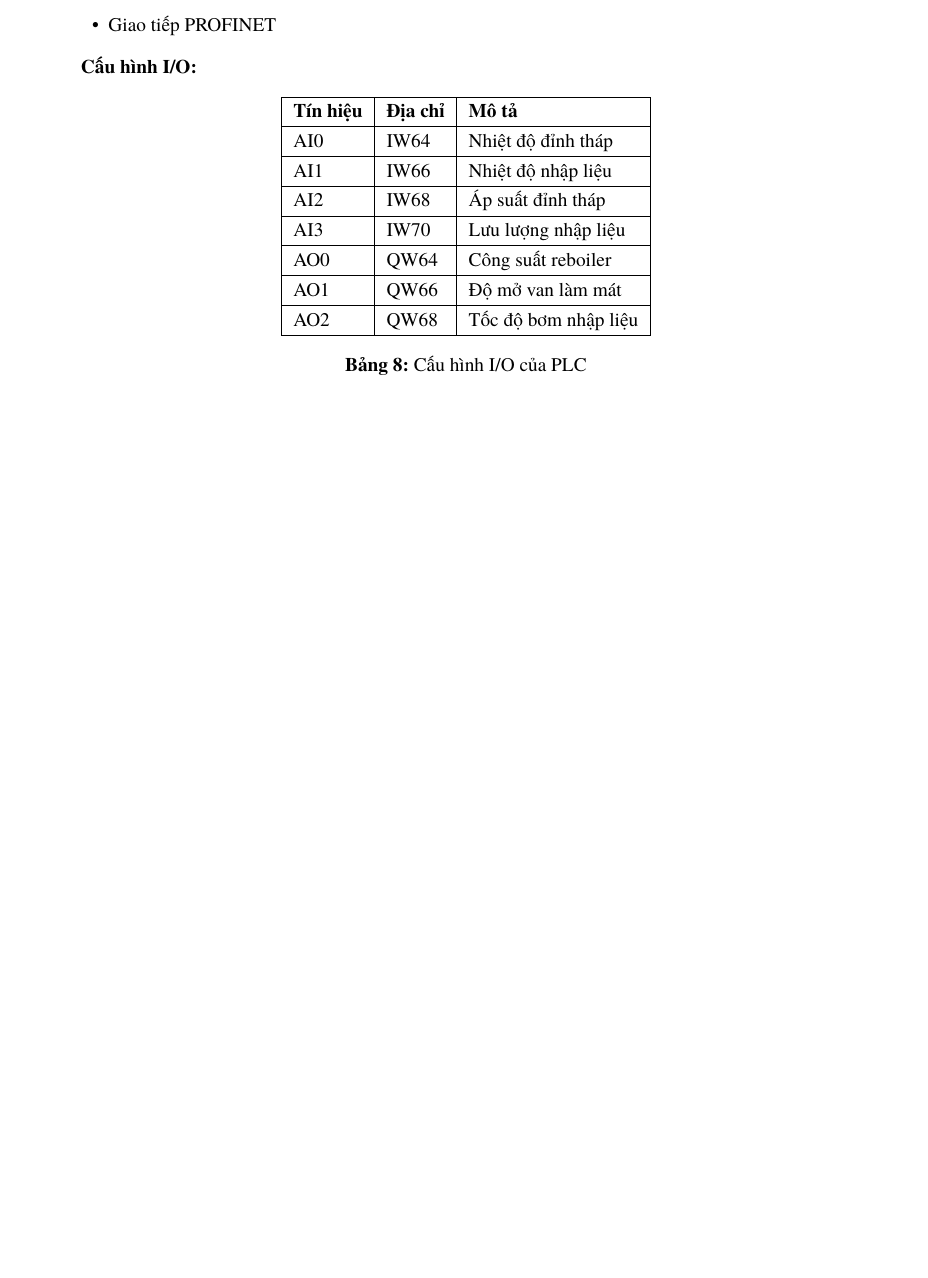
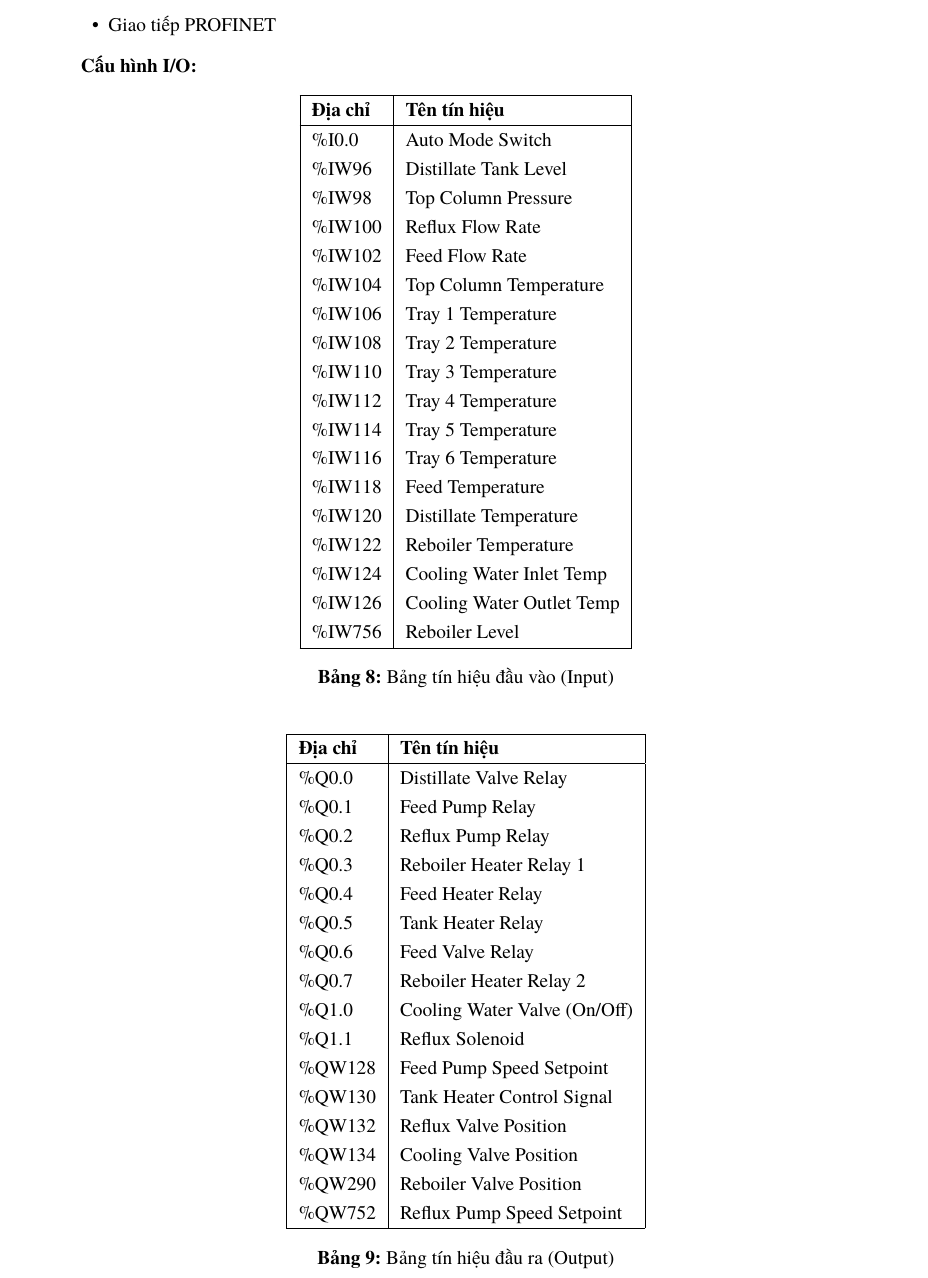
Before and after one commit to bowber/dacn, a LaTeX document (src/main.tex, which reads src/chapter3.tex): part of page 25 of 34 before the commit and part of page 25 of 35 after it, cut so that both start at the same text, the shorter picture padded with empty space. Compiled offline with XeLaTeX.

Commit message:
Update I/O tables with actual PLC addresses

```diff
--- a/src/chapter3.tex
+++ b/src/chapter3.tex
@@ -238,27 +238,61 @@ Hệ thống sử dụng PLC Siemens S7-1200 CPU 1214C làm bộ điều khiển
 
 \begin{table}[H]
 \centering
-\begin{tabular}{|l|l|l|}
+\begin{tabular}{|l|l|}
 \hline
-\textbf{Tín hiệu} & \textbf{Địa chỉ} & \textbf{Mô tả} \\
+\textbf{Địa chỉ} & \textbf{Tên tín hiệu} \\
 \hline
-AI0 & IW64 & Nhiệt độ đỉnh tháp \\
-\hline
-AI1 & IW66 & Nhiệt độ nhập liệu \\
-\hline
-AI2 & IW68 & Áp suất đỉnh tháp \\
-\hline
-AI3 & IW70 & Lưu lượng nhập liệu \\
-\hline
-AO0 & QW64 & Công suất reboiler \\
-\hline
-AO1 & QW66 & Độ mở van làm mát \\
-\hline
-AO2 & QW68 & Tốc độ bơm nhập liệu \\
+\%I0.0 & Auto Mode Switch \\
+\%IW96 & Distillate Tank Level \\
+\%IW98 & Top Column Pressure \\
+\%IW100 & Reflux Flow Rate \\
+\%IW102 & Feed Flow Rate \\
+\%IW104 & Top Column Temperature \\
+\%IW106 & Tray 1 Temperature \\
+\%IW108 & Tray 2 Temperature \\
+\%IW110 & Tray 3 Temperature \\
+\%IW112 & Tray 4 Temperature \\
+\%IW114 & Tray 5 Temperature \\
+\%IW116 & Tray 6 Temperature \\
+\%IW118 & Feed Temperature \\
+\%IW120 & Distillate Temperature \\
+\%IW122 & Reboiler Temperature \\
+\%IW124 & Cooling Water Inlet Temp \\
+\%IW126 & Cooling Water Outlet Temp \\
+\%IW756 & Reboiler Level \\
 \hline
 \end{tabular}
-\caption{Cấu hình I/O của PLC}
-\label{tab:io_config}
+\caption{Bảng tín hiệu đầu vào (Input)}
+\label{tab:io_input}
+\end{table}
+
+\begin{table}[H]
+\centering
+\begin{tabular}{|l|l|}
+\hline
+\textbf{Địa chỉ} & \textbf{Tên tín hiệu} \\
+\hline
+\%Q0.0 & Distillate Valve Relay \\
+\%Q0.1 & Feed Pump Relay \\
+\%Q0.2 & Reflux Pump Relay \\
+\%Q0.3 & Reboiler Heater Relay 1 \\
+\%Q0.4 & Feed Heater Relay \\
+\%Q0.5 & Tank Heater Relay \\
+\%Q0.6 & Feed Valve Relay \\
+\%Q0.7 & Reboiler Heater Relay 2 \\
+\%Q1.0 & Cooling Water Valve (On/Off) \\
+\%Q1.1 & Reflux Solenoid \\
+\%QW128 & Feed Pump Speed Setpoint \\
+\%QW130 & Tank Heater Control Signal \\
+\%QW132 & Reflux Valve Position \\
+\%QW134 & Cooling Valve Position \\
+\%QW290 & Reboiler Valve Position \\
+\%QW752 & Reflux Pump Speed Setpoint \\
+\hline
+\end{tabular}
+\caption{Bảng tín hiệu đầu ra (Output)}
+\label{tab:io_output}
+\end{table}
 \end{table}
 
 % ------------------------------------------------------------
```
